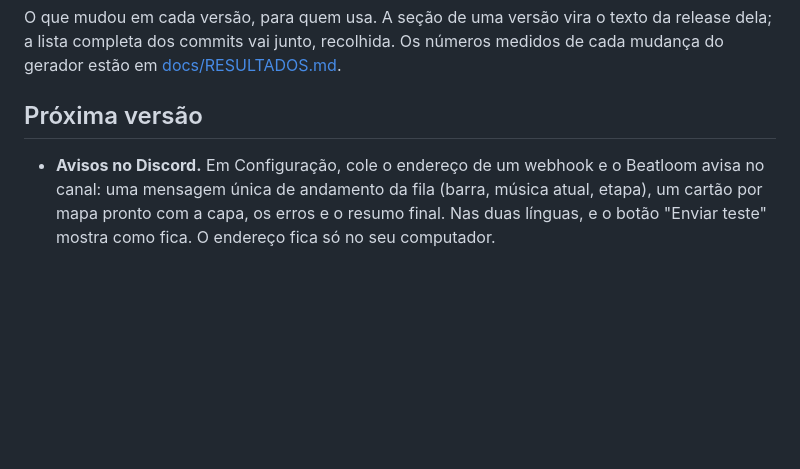
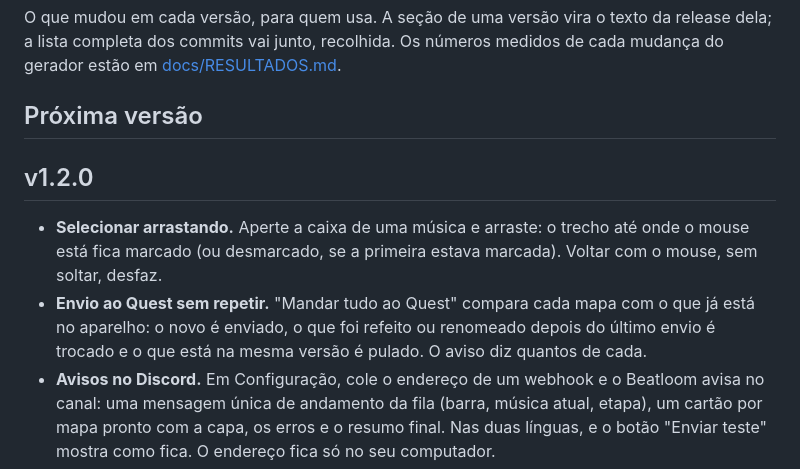
Before and after one commit to bps2414/beatloom, a Markdown page: CHANGELOG.md, the part around the change. Drawn GitHub-style; blank space fills up the shorter version.

Commit message:
Changelog: v1.2.0

```diff
--- a/CHANGELOG.md
+++ b/CHANGELOG.md
@@ -4,6 +4,10 @@ O que mudou em cada versão, para quem usa. A seção de uma versão vira o text
 
 ## Próxima versão
 
+## v1.2.0
+
+- **Selecionar arrastando.** Aperte a caixa de uma música e arraste: o trecho até onde o mouse está fica marcado (ou desmarcado, se a primeira estava marcada). Voltar com o mouse, sem soltar, desfaz.
+- **Envio ao Quest sem repetir.** "Mandar tudo ao Quest" compara cada mapa com o que já está no aparelho: o novo é enviado, o que foi refeito ou renomeado depois do último envio é trocado e o que está na mesma versão é pulado. O aviso diz quantos de cada.
 - **Avisos no Discord.** Em Configuração, cole o endereço de um webhook e o Beatloom avisa no canal: uma mensagem única de andamento da fila (barra, música atual, etapa), um cartão por mapa pronto com a capa, os erros e o resumo final. Nas duas línguas, e o botão "Enviar teste" mostra como fica. O endereço fica só no seu computador.
 - **Bandeja do Windows.** `start-bandeja.bat` (ou `start.bat bandeja`) abre o Beatloom minimizado, com um ícone perto do relógio: duplo clique abre a página, "Sair" encerra.
 - **Playlist no jogo.** Ao colar um link de playlist, "Criar também a playlist no jogo" faz os mapas aparecerem agrupados no Beat Saber (precisa de um mod de playlists no Quest). A playlist vai junto a cada envio ao Quest e também pode ser baixada como `.bplist`. Mapas marcados na lista entram numa playlist que já existe ou numa nova, mesmo sem link do YouTube.
```
